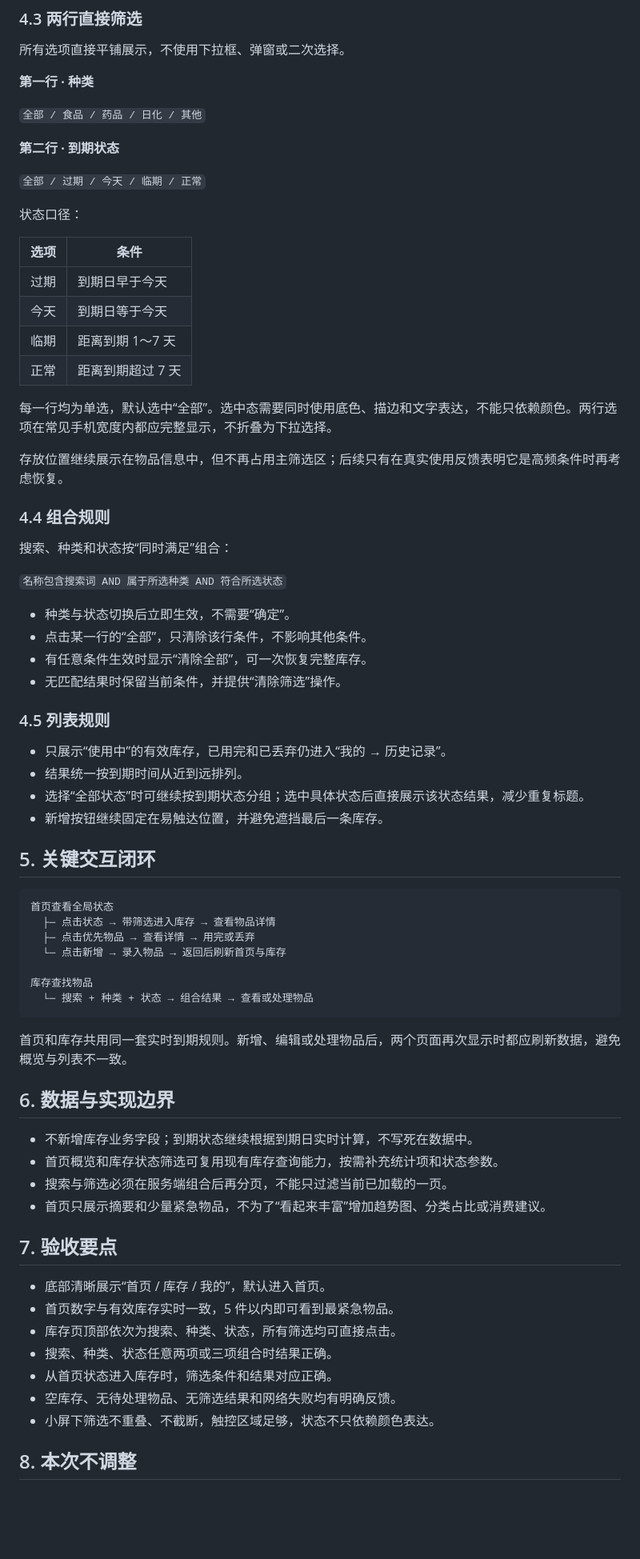
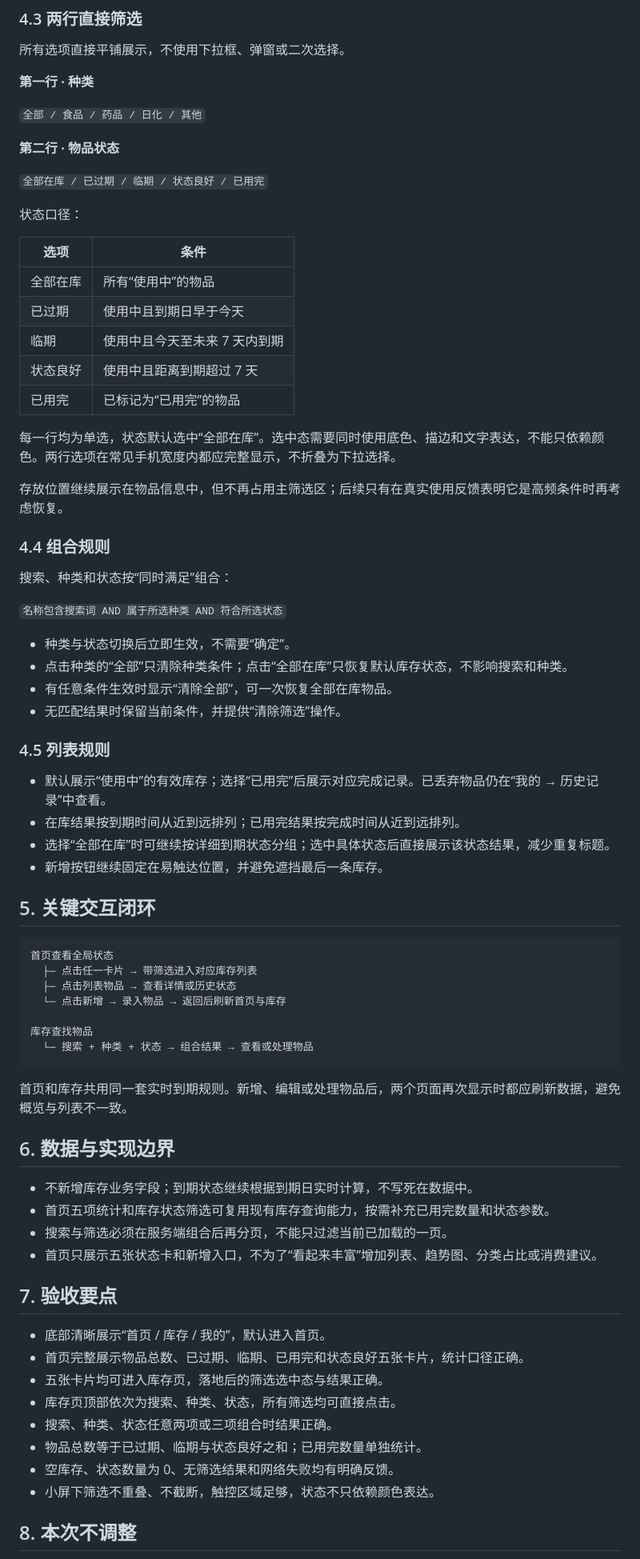
Before and after one commit to yangxl12/freshKeeper, a Markdown page: docs/mvp-product-design-v2.md, the part around one of its changes. Shown at 80% size. GitHub-like rendering; blank space fills up the shorter version.

````diff
--- a/docs/mvp-product-design-v2.md
+++ b/docs/mvp-product-design-v2.md
@@ -94,20 +104,21 @@
 
 `全部 / 食品 / 药品 / 日化 / 其他`
 
-**第二行 · 到期状态**
+**第二行 · 物品状态**
 
-`全部 / 过期 / 今天 / 临期 / 正常`
+`全部在库 / 已过期 / 临期 / 状态良好 / 已用完`
 
 状态口径：
 
 | 选项 | 条件 |
 | --- | --- |
-| 过期 | 到期日早于今天 |
-| 今天 | 到期日等于今天 |
-| 临期 | 距离到期 1～7 天 |
-| 正常 | 距离到期超过 7 天 |
+| 全部在库 | 所有“使用中”的物品 |
+| 已过期 | 使用中且到期日早于今天 |
+| 临期 | 使用中且今天至未来 7 天内到期 |
+| 状态良好 | 使用中且距离到期超过 7 天 |
+| 已用完 | 已标记为“已用完”的物品 |
 
-每一行均为单选，默认选中“全部”。选中态需要同时使用底色、描边和文字表达，不能只依赖颜色。两行选项在常见手机宽度内都应完整显示，不折叠为下拉选择。
+每一行均为单选，状态默认选中“全部在库”。选中态需要同时使用底色、描边和文字表达，不能只依赖颜色。两行选项在常见手机宽度内都应完整显示，不折叠为下拉选择。
 
 存放位置继续展示在物品信息中，但不再占用主筛选区；后续只有在真实使用反馈表明它是高频条件时再考虑恢复。
 
@@ -118,23 +129,23 @@
 `名称包含搜索词 AND 属于所选种类 AND 符合所选状态`
 
 - 种类与状态切换后立即生效，不需要“确定”。
-- 点击某一行的“全部”，只清除该行条件，不影响其他条件。
-- 有任意条件生效时显示“清除全部”，可一次恢复完整库存。
+- 点击种类的“全部”只清除种类条件；点击“全部在库”只恢复默认库存状态，不影响搜索和种类。
+- 有任意条件生效时显示“清除全部”，可一次恢复全部在库物品。
 - 无匹配结果时保留当前条件，并提供“清除筛选”操作。
 
 ### 4.5 列表规则
 
-- 只展示“使用中”的有效库存，已用完和已丢弃仍进入“我的 → 历史记录”。
-- 结果统一按到期时间从近到远排列。
-- 选择“全部状态”时可继续按到期状态分组；选中具体状态后直接展示该状态结果，减少重复标题。
+- 默认展示“使用中”的有效库存；选择“已用完”后展示对应完成记录。已丢弃物品仍在“我的 → 历史记录”中查看。
+- 在库结果按到期时间从近到远排列；已用完结果按完成时间从近到远排列。
+- 选择“全部在库”时可继续按详细到期状态分组；选中具体状态后直接展示该状态结果，减少重复标题。
 - 新增按钮继续固定在易触达位置，并避免遮挡最后一条库存。
 
 ## 5. 关键交互闭环
 
 ```text
 首页查看全局状态
-  ├─ 点击状态 → 带筛选进入库存 → 查看物品详情
-  ├─ 点击优先物品 → 查看详情 → 用完或丢弃
+  ├─ 点击任一卡片 → 带筛选进入对应库存列表
+  ├─ 点击列表物品 → 查看详情或历史状态
   └─ 点击新增 → 录入物品 → 返回后刷新首页与库存
 
 库存查找物品
@@ -146,18 +157,19 @@
 ## 6. 数据与实现边界
 
 - 不新增库存业务字段；到期状态继续根据到期日实时计算，不写死在数据中。
-- 首页概览和库存状态筛选可复用现有库存查询能力，按需补充统计项和状态参数。
+- 首页五项统计和库存状态筛选可复用现有库存查询能力，按需补充已用完数量和状态参数。
 - 搜索与筛选必须在服务端组合后再分页，不能只过滤当前已加载的一页。
-- 首页只展示摘要和少量紧急物品，不为了“看起来丰富”增加趋势图、分类占比或消费建议。
+- 首页只展示五张状态卡和新增入口，不为了“看起来丰富”增加列表、趋势图、分类占比或消费建议。
 
 ## 7. 验收要点
 
 - 底部清晰展示“首页 / 库存 / 我的”，默认进入首页。
-- 首页数字与有效库存实时一致，5 件以内即可看到最紧急物品。
+- 首页完整展示物品总数、已过期、临期、已用完和状态良好五张卡片，统计口径正确。
+- 五张卡片均可进入库存页，落地后的筛选选中态与结果正确。
 - 库存页顶部依次为搜索、种类、状态，所有筛选均可直接点击。
 - 搜索、种类、状态任意两项或三项组合时结果正确。
-- 从首页状态进入库存时，筛选条件和结果对应正确。
-- 空库存、无待处理物品、无筛选结果和网络失败均有明确反馈。
+- 物品总数等于已过期、临期与状态良好之和；已用完数量单独统计。
+- 空库存、状态数量为 0、无筛选结果和网络失败均有明确反馈。
 - 小屏下筛选不重叠、不截断，触控区域足够，状态不只依赖颜色表达。
 
 ## 8. 本次不调整
````
Also changed, not shown: other parts of docs/mvp-product-design-v2.md (+34 -24 lines).
